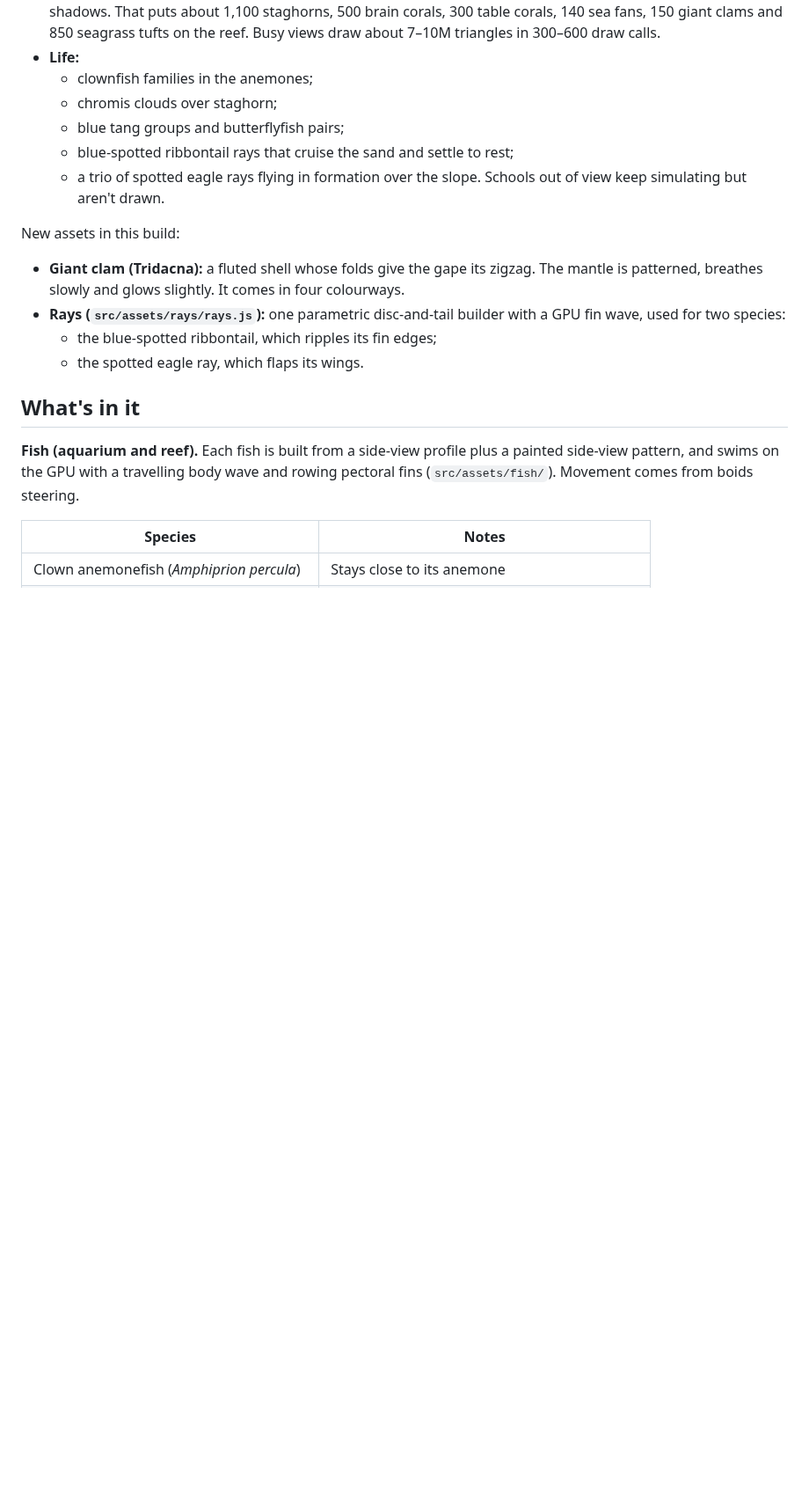
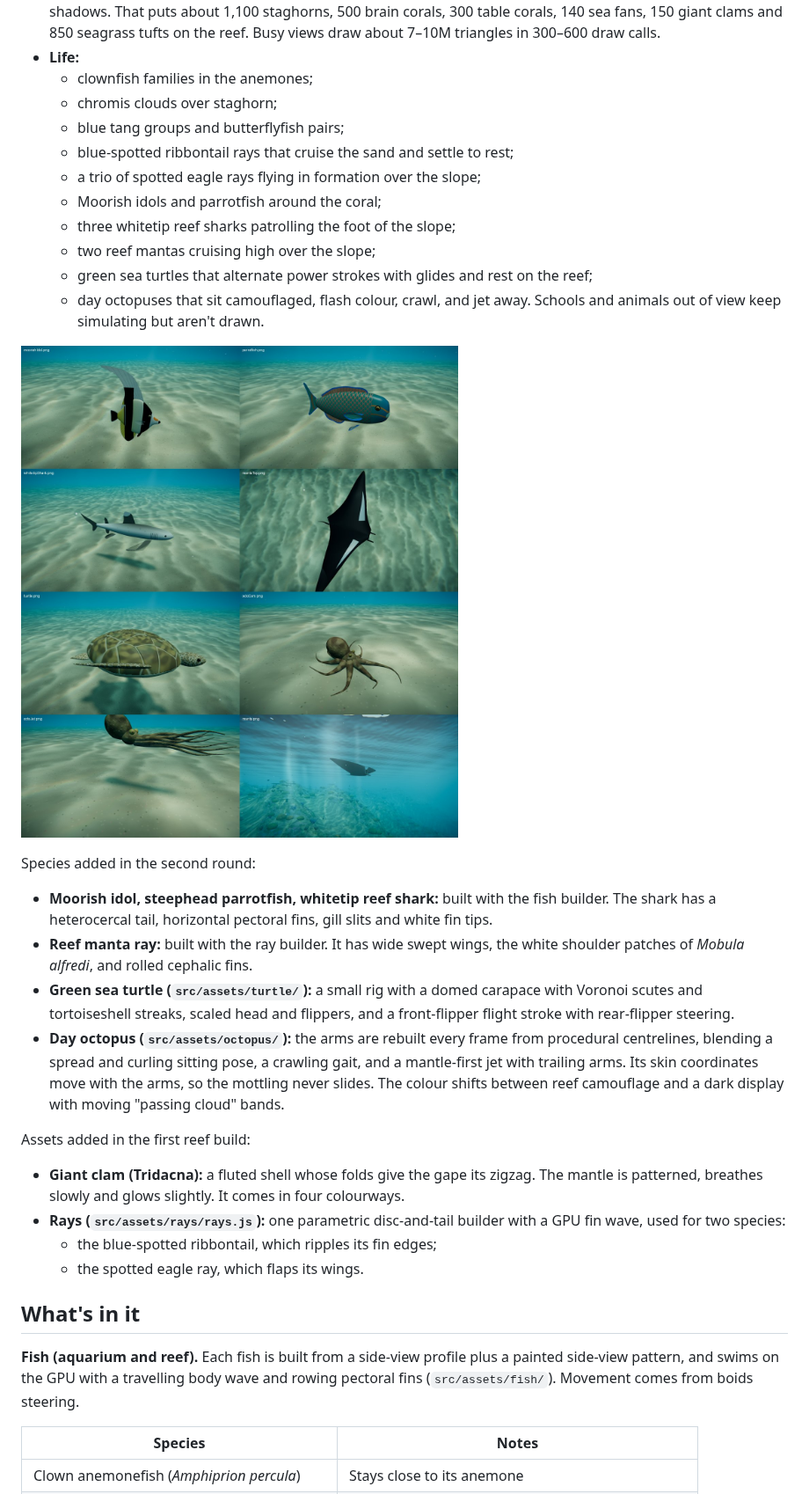
Before and after one commit to TenshiLina/Diving-Sim, a Markdown page: README.md, the part around one of its changes. Shown at 88% size. GitHub-like rendering; pictures changed too: docs/species-2.jpg (added); blank space fills up the shorter version.

```diff
--- a/README.md
+++ b/README.md
@@ -74,10 +74,35 @@ entry and only works once it has been built.
   - chromis clouds over staghorn;
   - blue tang groups and butterflyfish pairs;
   - blue-spotted ribbontail rays that cruise the sand and settle to rest;
-  - a trio of spotted eagle rays flying in formation over the slope.
-  Schools out of view keep simulating but aren't drawn.
+  - a trio of spotted eagle rays flying in formation over the slope;
+  - Moorish idols and parrotfish around the coral;
+  - three whitetip reef sharks patrolling the foot of the slope;
+  - two reef mantas cruising high over the slope;
+  - green sea turtles that alternate power strokes with glides and rest on
+    the reef;
+  - day octopuses that sit camouflaged, flash colour, crawl, and jet away.
+  Schools and animals out of view keep simulating but aren't drawn.
 
-New assets in this build:
+![New species](docs/species-2.jpg)
+
+Species added in the second round:
+
+- **Moorish idol, steephead parrotfish, whitetip reef shark:** built with the
+  fish builder. The shark has a heterocercal tail, horizontal pectoral fins,
+  gill slits and white fin tips.
+- **Reef manta ray:** built with the ray builder. It has wide swept wings, the
+  white shoulder patches of *Mobula alfredi*, and rolled cephalic fins.
+- **Green sea turtle (`src/assets/turtle/`):** a small rig with a domed
+  carapace with Voronoi scutes and tortoiseshell streaks, scaled head and
+  flippers, and a front-flipper flight stroke with rear-flipper steering.
+- **Day octopus (`src/assets/octopus/`):** the arms are rebuilt every frame
+  from procedural centrelines, blending a spread and curling sitting pose, a
+  crawling gait, and a mantle-first jet with trailing arms. Its skin
+  coordinates move with the arms, so the mottling never slides. The colour
+  shifts between reef camouflage and a dark display with moving
+  "passing cloud" bands.
+
+Assets added in the first reef build:
 
 - **Giant clam (Tridacna):** a fluted shell whose folds give the gape its
   zigzag. The mantle is patterned, breathes slowly and glows slightly. It
```
Also changed, not shown: other parts of README.md (+4 -1 lines), 10 other files.
